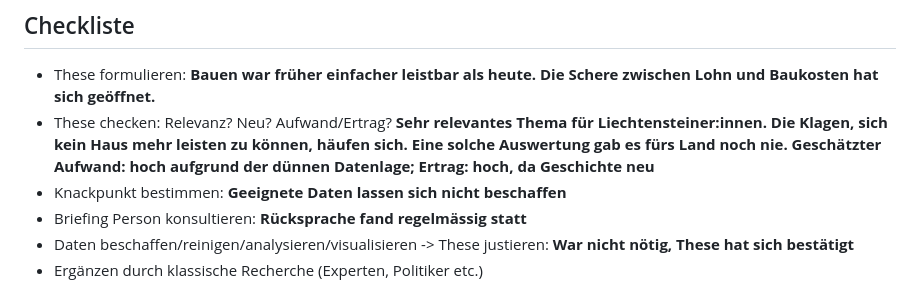
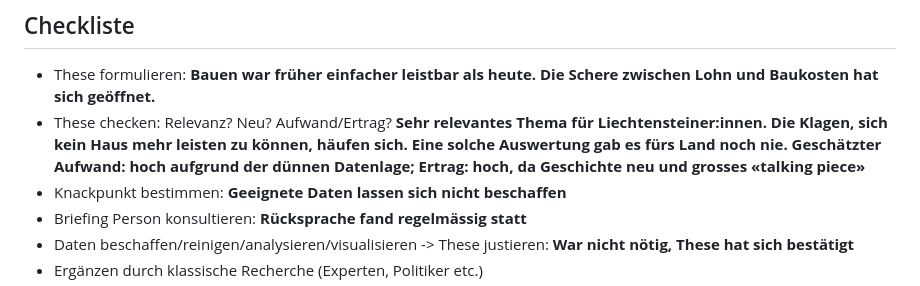
Before and after one commit to ValeskaBlank/Valeskas-Repo, a Markdown page: Abschlussarbeit CAS/README.md, the part around the change. Rendered like a GitHub page.

```diff
--- a/Abschlussarbeit CAS/README.md
+++ b/Abschlussarbeit CAS/README.md
@@ -7,7 +7,7 @@ Ein Einfamilienhaus in der liechtensteinischen Gemeinde Mauren.   Bild: Archiv
 ## Checkliste
 
 * These formulieren: **Bauen war früher einfacher leistbar als heute. Die Schere zwischen Lohn und Baukosten hat sich geöffnet.**
-* These checken: Relevanz? Neu? Aufwand/Ertrag? **Sehr relevantes Thema für Liechtensteiner:innen. Die Klagen, sich kein Haus mehr leisten zu können, häufen sich. Eine solche Auswertung gab es fürs Land noch nie. Geschätzter Aufwand: hoch aufgrund der dünnen Datenlage; Ertrag: hoch, da Geschichte neu**
+* These checken: Relevanz? Neu? Aufwand/Ertrag? **Sehr relevantes Thema für Liechtensteiner:innen. Die Klagen, sich kein Haus mehr leisten zu können, häufen sich. Eine solche Auswertung gab es fürs Land noch nie. Geschätzter Aufwand: hoch aufgrund der dünnen Datenlage; Ertrag: hoch, da Geschichte neu und grosses «talking piece»**
 * Knackpunkt bestimmen: **Geeignete Daten lassen sich nicht beschaffen**
 * Briefing Person konsultieren: **Rücksprache fand regelmässig statt**
 * Daten beschaffen/reinigen/analysieren/visualisieren -> These justieren: **War nicht nötig, These hat sich bestätigt**
```
